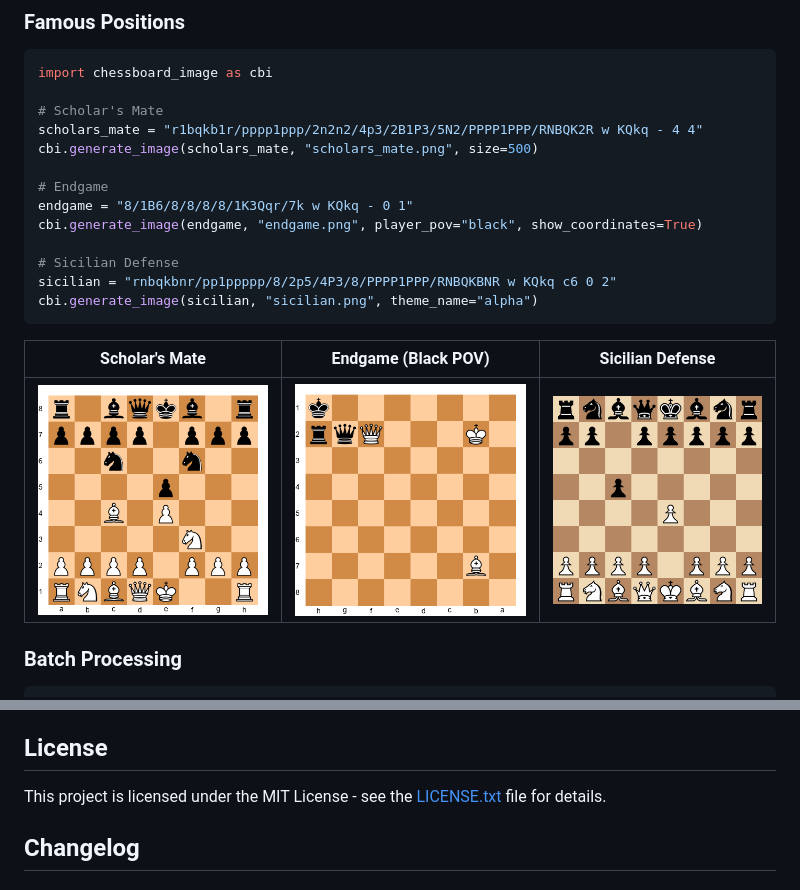
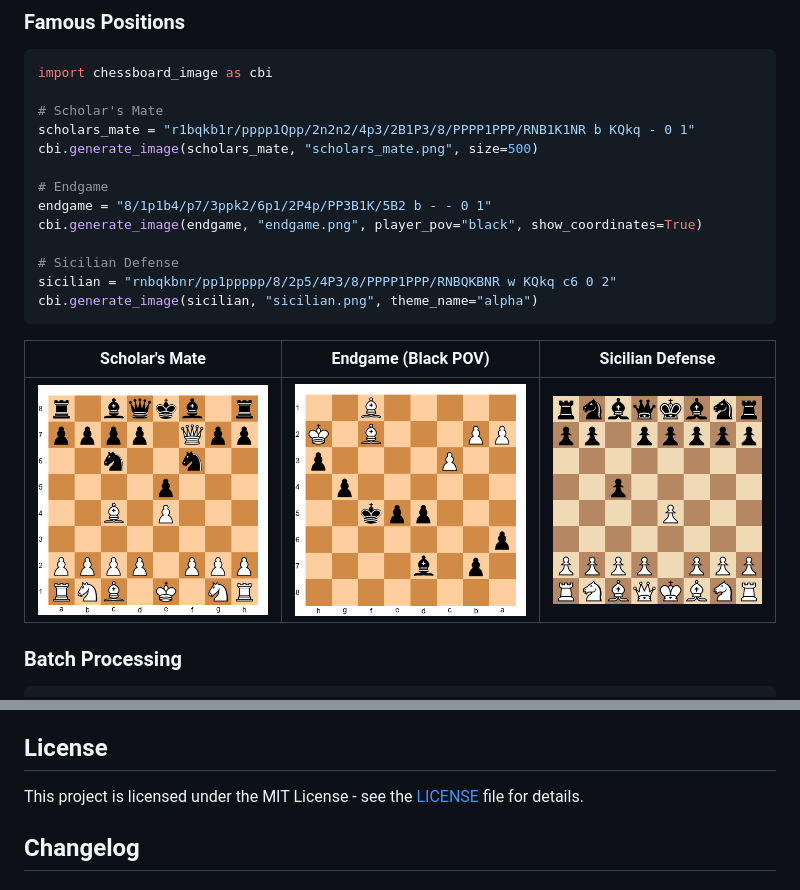
Before and after one commit to anandjoshi91/chessboard-image, a Markdown page: README.md, 2 parts joined by grey strips. GitHub-like rendering; pictures changed too: examples/images/endgame_position.png, examples/images/scholars_mate.png.

Commit message:
update examples

```diff
--- a/README.md
+++ b/README.md
@@ -107,11 +107,11 @@ chessboard-image generate "fen_string" -o board.png -s 600 -t alpha -p black -c
 import chessboard_image as cbi
 
 # Scholar's Mate
-scholars_mate = "r1bqkb1r/pppp1ppp/2n2n2/4p3/2B1P3/5N2/PPPP1PPP/RNBQK2R w KQkq - 4 4"
+scholars_mate = "r1bqkb1r/pppp1Qpp/2n2n2/4p3/2B1P3/8/PPPP1PPP/RNB1K1NR b KQkq - 0 1"
 cbi.generate_image(scholars_mate, "scholars_mate.png", size=500)
 
 # Endgame
-endgame = "8/1B6/8/8/8/8/1K3Qqr/7k w KQkq - 0 1"
+endgame = "8/1p1b4/p7/3ppk2/6p1/2P4p/PP3B1K/5B2 b - - 0 1"
 cbi.generate_image(endgame, "endgame.png", player_pov="black", show_coordinates=True)
 
 # Sicilian Defense
@@ -205,7 +205,7 @@ python -m pytest tests/
 
 ## License
 
-This project is licensed under the MIT License - see the [LICENSE.txt](LICENSE.txt) file for details.
+This project is licensed under the MIT License - see the [LICENSE](LICENSE) file for details.
 
 ## Changelog
 
```
Also changed, not shown: 1 other file.
